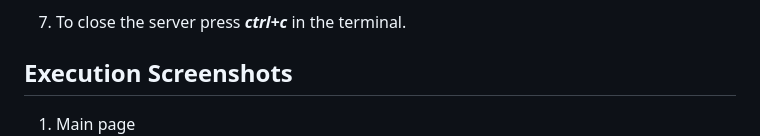
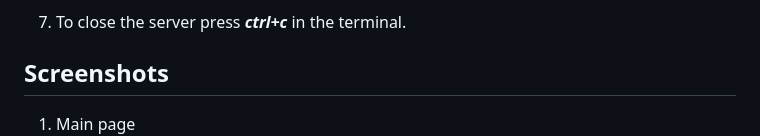
Before and after one commit to dheeraj2804/Business-Meeting-Summary-Generation, a Markdown page: README.md, the part around the change. Rendered like a GitHub page.

```diff
--- a/README.md
+++ b/README.md
@@ -113,7 +113,7 @@ pip install pyannote.audio
 
 7. To close the server press ***ctrl+c*** in the terminal.
 
-## Execution Screenshots
+## Screenshots
 1. Main page
 ![Main_Page.jpg](https://github.com/dheeraj2804/Business-Meeting-Summary-Generation/blob/master/Project%20Execution%20Screenshots/UI1.png)
 
```
